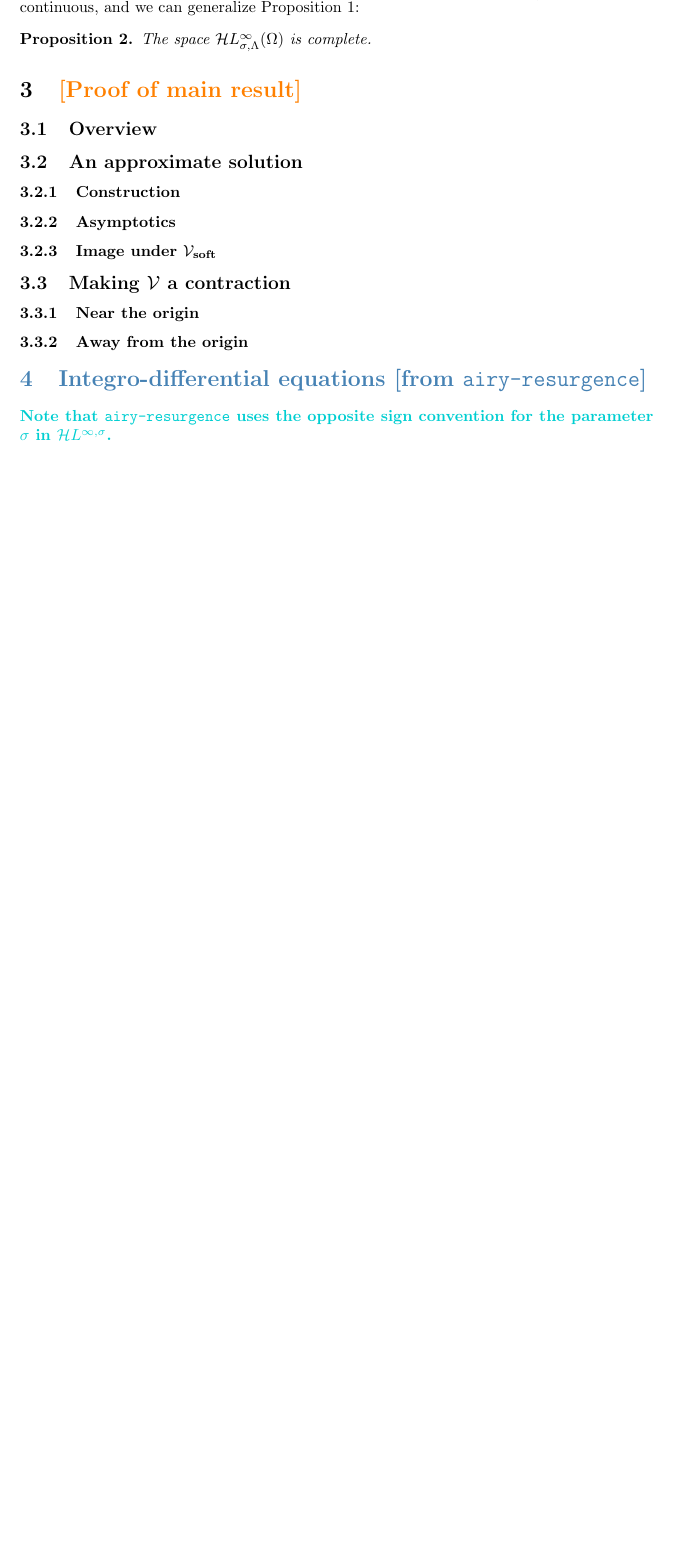
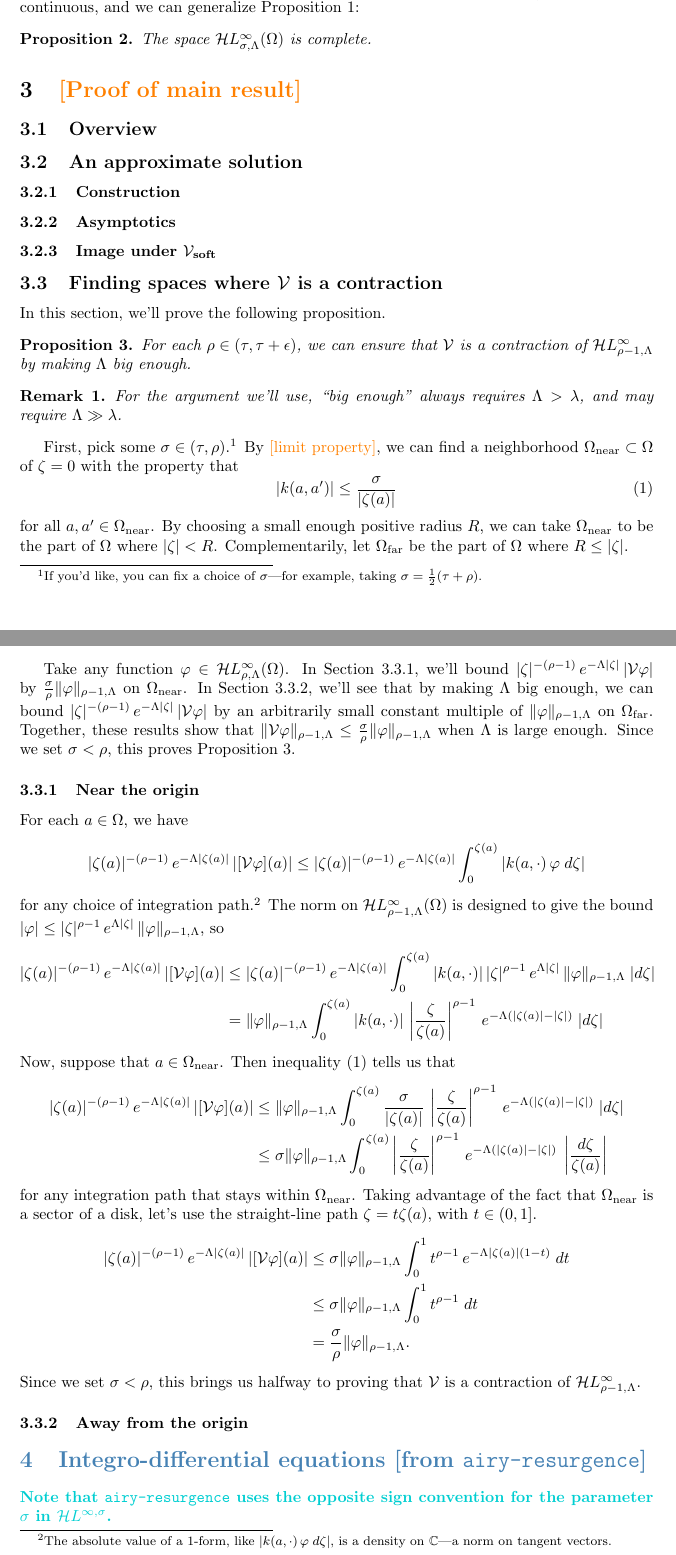
Before and after one commit to Vectornaut/airy-resurgence, a LaTeX document (reg-sing-volterra.tex): part of page 3 of 8 before the commit and two parts of pages 3 and 4 of 9 after it, the two joined at a grey line, cut so that both start at the same text, the shorter picture padded with empty space. Compiled offline with pdfLaTeX.

Commit message:
Show that V is a contraction near the origin

```diff
--- a/reg-sing-volterra.tex
+++ b/reg-sing-volterra.tex
@@ -16,6 +16,7 @@
 \theoremstyle{plain}
 \newtheorem{prop}{Proposition}
 \newtheorem{thm}{Theorem}
+\newtheorem{rmk}{Remark}
 
 % convenience aliases
 \newcommand{\maps}{\colon}
@@ -44,6 +45,11 @@
 \newcommand{\volterra}{\mathcal{V}}
 \newcommand{\hardpart}{\mathcal{V}_\text{hard}}
 \newcommand{\softpart}{\mathcal{V}_\text{soft}}
+
+% domain
+\newcommand{\domain}{\Omega}
+\newcommand{\near}{\Omega_\text{near}}
+\newcommand{\far}{\Omega_\text{far}}
 
 % drafting environments
 \newenvironment{verify}{\color{ForestGreen}}{\color{black}}
@@ -195,9 +201,44 @@ The space $\singexp{\sigma}{\Lambda}(\Omega)$ is complete.
 \subsubsection{Construction}
 \subsubsection{Asymptotics}
 \subsubsection{Image under $\softpart$}
-\subsection{Making $\volterra$ a contraction}
-\subsubsection{Near the origin}
-\subsubsection{Away from the origin}
+\subsection{Finding spaces where $\volterra$ is a contraction}
+In this section, we'll prove the following proposition.
+\begin{prop}\label{get-contraction}
+For each $\rho \in (\tau, \tau + \epsilon)$, we can ensure that $\volterra$ is a contraction of $\singexp{\rho-1}{\Lambda}$ by making $\Lambda$ big enough.
+\end{prop}
+\begin{rmk}
+For the argument we'll use, ``big enough'' always requires $\Lambda > \lambda$, and may require $\Lambda \gg \lambda$.
+\end{rmk}
+First, pick some $\sigma \in (\tau, \rho)$.\footnote{If you'd like, you can fix a choice of $\sigma$---for example, taking $\sigma = \frac{1}{2}(\tau + \rho)$.} By \textcolor{orange}{[limit property]}, we can find a neighborhood $\near \subset \domain$ of $\zeta = 0$ with the property that
+\begin{equation}\label{near-limit}
+|k(a, a')| \le \frac{\sigma}{|\zeta(a)|}
+\end{equation}
+for all $a, a' \in \near$. By choosing a small enough positive radius $R$, we can take $\near$ to be the part of $\domain$ where $|\zeta| < R$. Complementarily, let $\far$ be the part of $\domain$ where $R \le |\zeta|$.
+
+
+Take any function $\varphi \in \singexp{\rho}{\Lambda}(\domain)$. In Section~\ref{near-bound}, we'll bound $|\zeta|^{-(\rho-1)}\,e^{-\Lambda|\zeta|}\,|\volterra\varphi|$ by $\tfrac{\sigma}{\rho} \|\varphi\|_{\rho-1, \Lambda}$ on $\near$. In Section~\ref{far-bound}, we'll see that by making $\Lambda$ big enough, we can bound $|\zeta|^{-(\rho-1)}\,e^{-\Lambda|\zeta|}\,|\volterra\varphi|$ by an arbitrarily small constant multiple of $\|\varphi\|_{\rho-1, \Lambda}$ on $\far$. Together, these results show that $\|\volterra \varphi\|_{\rho-1, \Lambda} \le \tfrac{\sigma}{\rho} \|\varphi\|_{\rho-1, \Lambda}$ when $\Lambda$ is large enough. Since we set $\sigma < \rho$, this proves Proposition~\ref{get-contraction}.
+\subsubsection{Near the origin}\label{near-bound}
+For each $a \in \domain$, we have
+\[ |\zeta(a)|^{-(\rho-1)}\,e^{-\Lambda|\zeta(a)|}\,|[\volterra\varphi](a)| \le |\zeta(a)|^{-(\rho-1)}\,e^{-\Lambda|\zeta(a)|} \int_0^{\zeta(a)} |k(a, \cdot)\,\varphi\;d\zeta| \]
+for any choice of integration path.\footnote{The absolute value of a $1$-form, like $|k(a, \cdot)\,\varphi\;d\zeta|$, is a density on $\C$---a norm on tangent vectors.} The norm on $\singexp{\rho-1}{\Lambda}(\domain)$ is designed to give the bound $|\varphi| \le |\zeta|^{\rho-1}\,e^{\Lambda |\zeta|}\,\|\varphi\|_{\rho-1, \Lambda}$, so
+\begin{align*}
+|\zeta(a)|^{-(\rho-1)}\,e^{-\Lambda|\zeta(a)|}\,|[\volterra\varphi](a)| & \le |\zeta(a)|^{-(\rho-1)}\,e^{-\Lambda|\zeta(a)|} \int_0^{\zeta(a)} |k(a, \cdot)|\,|\zeta|^{\rho-1}\,e^{\Lambda |\zeta|}\,\|\varphi\|_{\rho-1, \Lambda}\;|d\zeta| \\
+& = \|\varphi\|_{\rho-1, \Lambda} \int_0^{\zeta(a)} |k(a, \cdot)|\,\left|\frac{\zeta}{\zeta(a)}\right|^{\rho-1}\,e^{-\Lambda(|\zeta(a)| - |\zeta|)}\;|d\zeta|
+\end{align*}
+Now, suppose that $a \in \near$. Then inequality~\eqref{near-limit} tells us that
+\begin{align*}
+|\zeta(a)|^{-(\rho-1)}\,e^{-\Lambda|\zeta(a)|}\,|[\volterra\varphi](a)| & \le
+\|\varphi\|_{\rho-1, \Lambda} \int_0^{\zeta(a)} \frac{\sigma}{|\zeta(a)|}\,\left|\frac{\zeta}{\zeta(a)}\right|^{\rho-1}\,e^{-\Lambda(|\zeta(a)| - |\zeta|)}\;|d\zeta| \\
+& \le \sigma \|\varphi\|_{\rho-1, \Lambda} \int_0^{\zeta(a)} \left|\frac{\zeta}{\zeta(a)}\right|^{\rho-1}\,e^{-\Lambda(|\zeta(a)| - |\zeta|)}\;\left|\frac{d\zeta}{\zeta(a)}\right|
+\end{align*}
+for any integration path that stays within $\near$. Taking advantage of the fact that $\near$ is a sector of a disk, let's use the straight-line path $\zeta = t \zeta(a)$, with $t \in (0, 1]$.
+\begin{align*}
+|\zeta(a)|^{-(\rho-1)}\,e^{-\Lambda|\zeta(a)|}\,|[\volterra\varphi](a)| & \le \sigma \|\varphi\|_{\rho-1, \Lambda} \int_0^1 t^{\rho-1}\,e^{-\Lambda |\zeta(a)|(1 - t)}\;dt \\
+& \le \sigma \|\varphi\|_{\rho-1, \Lambda} \int_0^1 t^{\rho-1}\;dt \\
+& = \frac{\sigma}{\rho} \|\varphi\|_{\rho-1, \Lambda}.
+\end{align*}
+Since we set $\sigma < \rho$, this brings us halfway to proving that $\volterra$ is a contraction of $\singexp{\rho-1}{\Lambda}$.
+\subsubsection{Away from the origin}\label{far-bound}
 %------------------------------------------------------------------------
 \color{SteelBlue}
 \section{Integro-differential equations {[from {\tt airy-resurgence}]}}
```
Also changed, not shown: reg-sing-volterra.pdf.
